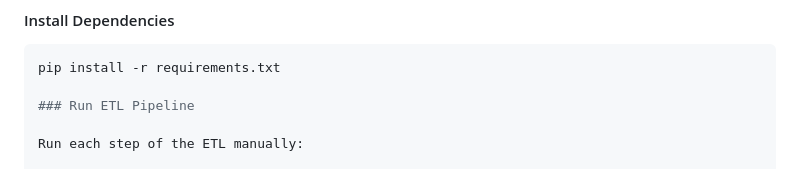
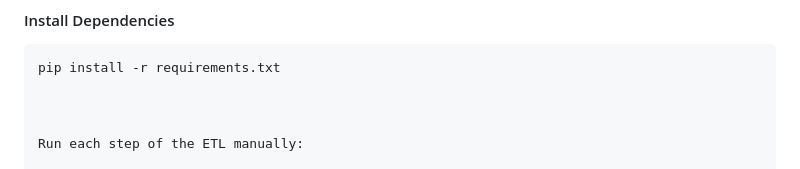
Before and after one commit to oleksiy-danilin/Trades_ETL, a Markdown page: README.md, the part around the change. Drawn GitHub-style.

````diff
--- a/README.md
+++ b/README.md
@@ -29,7 +29,7 @@ trades_etl_full_repo/
 ```bash
 pip install -r requirements.txt
 
-### Run ETL Pipeline
+
 
 Run each step of the ETL manually:
 
````
